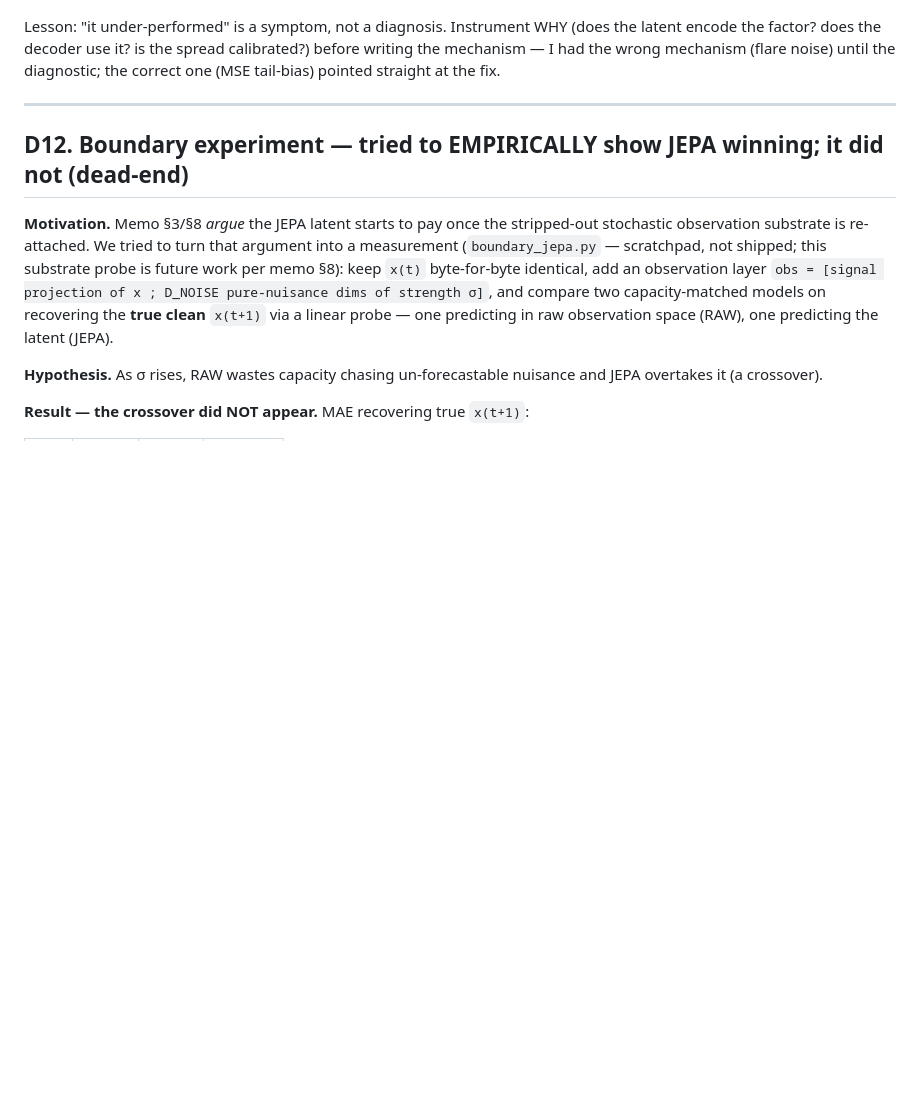
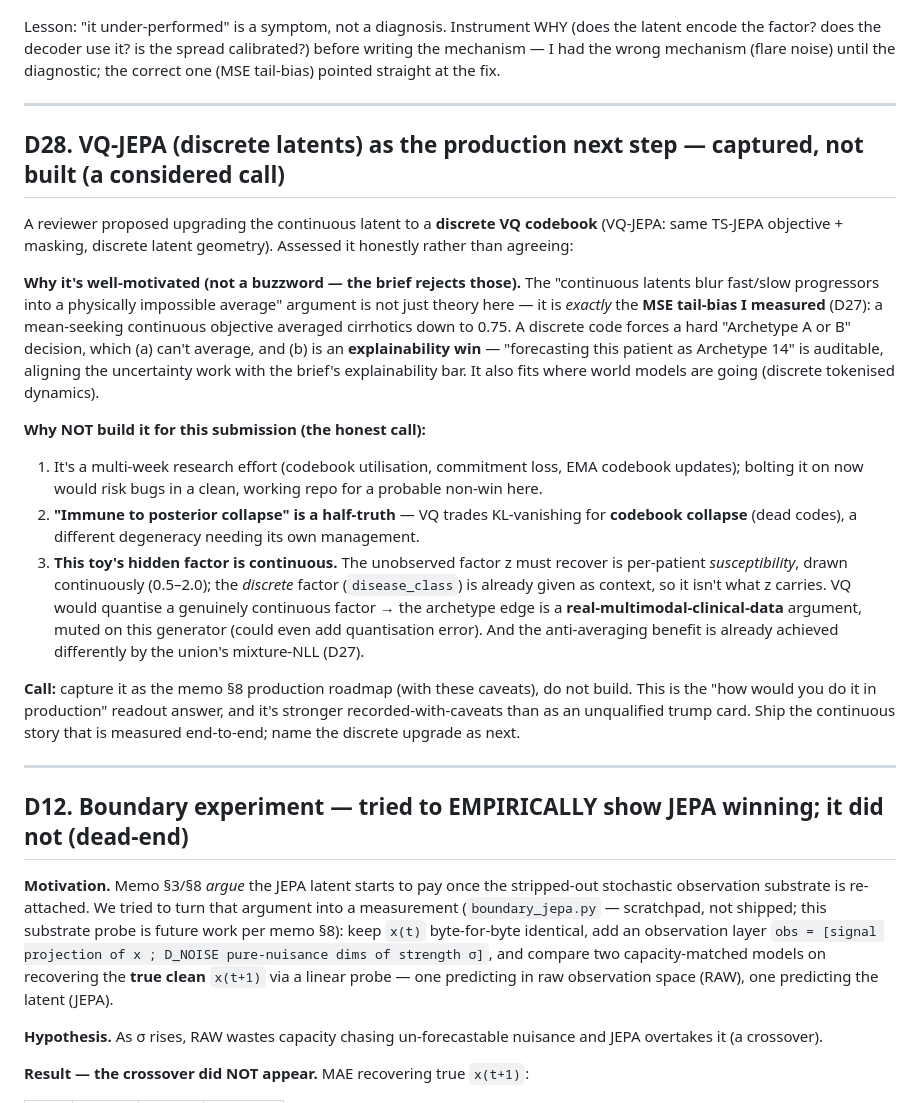
Before and after one commit to adhikari-pratik/digital_liver, a Markdown page: DECISIONS.md, the part around the change. Rendered like a GitHub page; blank space fills up the shorter version.

```diff
--- a/DECISIONS.md
+++ b/DECISIONS.md
@@ -533,6 +533,37 @@ mechanism (flare noise) until the diagnostic; the correct one (MSE tail-bias) po
 
 ---
 
+## D28. VQ-JEPA (discrete latents) as the production next step — captured, not built (a considered call)
+
+A reviewer proposed upgrading the continuous latent to a **discrete VQ codebook** (VQ-JEPA: same TS-JEPA
+objective + masking, discrete latent geometry). Assessed it honestly rather than agreeing:
+
+**Why it's well-motivated (not a buzzword — the brief rejects those).** The "continuous latents blur
+fast/slow progressors into a physically impossible average" argument is not just theory here — it is
+*exactly* the **MSE tail-bias I measured** (D27): a mean-seeking continuous objective averaged cirrhotics
+down to 0.75. A discrete code forces a hard "Archetype A or B" decision, which (a) can't average, and (b)
+is an **explainability win** — "forecasting this patient as Archetype 14" is auditable, aligning the
+uncertainty work with the brief's explainability bar. It also fits where world models are going (discrete
+tokenised dynamics).
+
+**Why NOT build it for this submission (the honest call):**
+1. It's a multi-week research effort (codebook utilisation, commitment loss, EMA codebook updates); bolting
+   it on now would risk bugs in a clean, working repo for a probable non-win here.
+2. **"Immune to posterior collapse" is a half-truth** — VQ trades KL-vanishing for **codebook collapse**
+   (dead codes), a different degeneracy needing its own management.
+3. **This toy's hidden factor is continuous.** The unobserved factor z must recover is per-patient
+   *susceptibility*, drawn continuously (0.5–2.0); the *discrete* factor (`disease_class`) is already given
+   as context, so it isn't what z carries. VQ would quantise a genuinely continuous factor → the archetype
+   edge is a **real-multimodal-clinical-data** argument, muted on this generator (could even add quantisation
+   error). And the anti-averaging benefit is already achieved differently by the union's mixture-NLL (D27).
+
+**Call:** capture it as the memo §8 production roadmap (with these caveats), do not build. This is the
+"how would you do it in production" readout answer, and it's stronger recorded-with-caveats than as an
+unqualified trump card. Ship the continuous story that is measured end-to-end; name the discrete upgrade
+as next.
+
+---
+
 ## D12. Boundary experiment — tried to EMPIRICALLY show JEPA winning; it did not (dead-end)
 
 **Motivation.** Memo §3/§8 *argue* the JEPA latent starts to pay once the stripped-out stochastic
```
Also changed, not shown: memo.md (+17 -17 lines).
